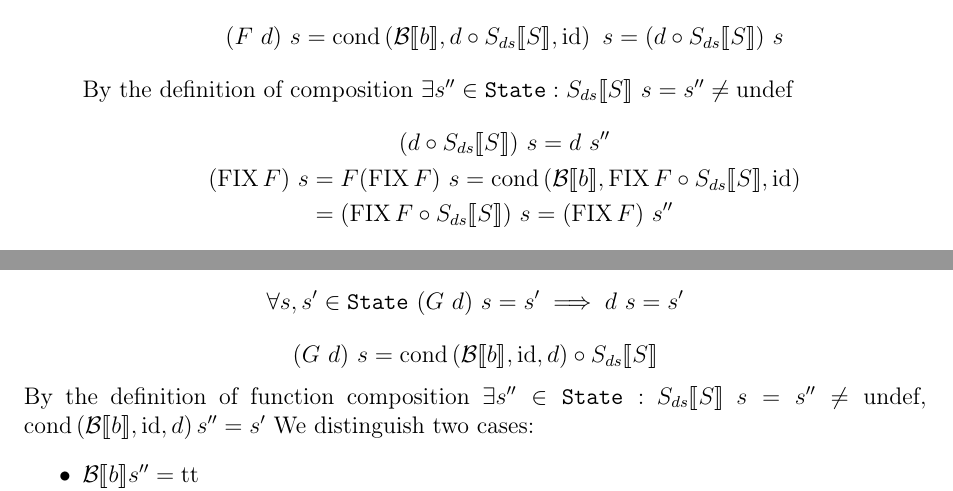
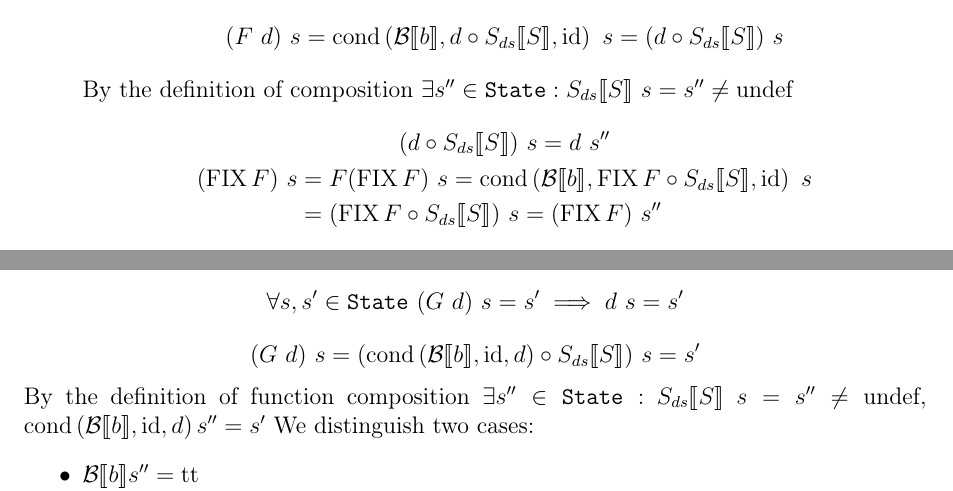
Before and after one commit to SkiFire13/software-verification-exercises-part-1, a LaTeX document (main.tex, which reads exercises/es10.tex, exercises/es7.tex): two parts of pages 15 and 18 of 19, joined at a grey line, cut so that both start at the same text. Compiled offline with pdfLaTeX.

Commit message:
Add missing state applications

```diff
--- a/exercises/es10.tex
+++ b/exercises/es10.tex
@@ -19,7 +19,7 @@
     \]
     We prove that $G d \sqsubseteq d$, that is:
     \[ \forall s, s' \in \State\ (G\ d)\ s = s' \implies d\ s = s' \]
-    \[ (G\ d)\ s = \cond{\Bool{b}}{\id}{d} \circ \Sds{S} \]
+    \[ (G\ d)\ s = (\cond{\Bool{b}}{\id}{d} \circ \Sds{S})\ s = s' \]
     By the definition of function composition $\exists s'' \in \State :$ $\Sds{S}\ s = s'' \neq \undef,$ $\cond{\Bool{b}}{\id}{d} s'' = s'$
     We distinguish two cases:
     \begin{itemize}
--- a/exercises/es7.tex
+++ b/exercises/es7.tex
@@ -25,7 +25,7 @@
             \begin{gather*}
                 (d \circ \Sds{S})\ s = d\ s'' \\
                 \begin{aligned}
-                    (\FIX F)\ s &= F(\FIX F)\ s = \cond{\Bool{b}}{\FIX F \circ \Sds{S}}{\id} \\
+                    (\FIX F)\ s &= F(\FIX F)\ s = \cond{\Bool{b}}{\FIX F \circ \Sds{S}}{\id}\ s \\
                     &= (\FIX F \circ \Sds{S})\ s = (\FIX F)\ s''
                 \end{aligned}
             \end{gather*}
```
